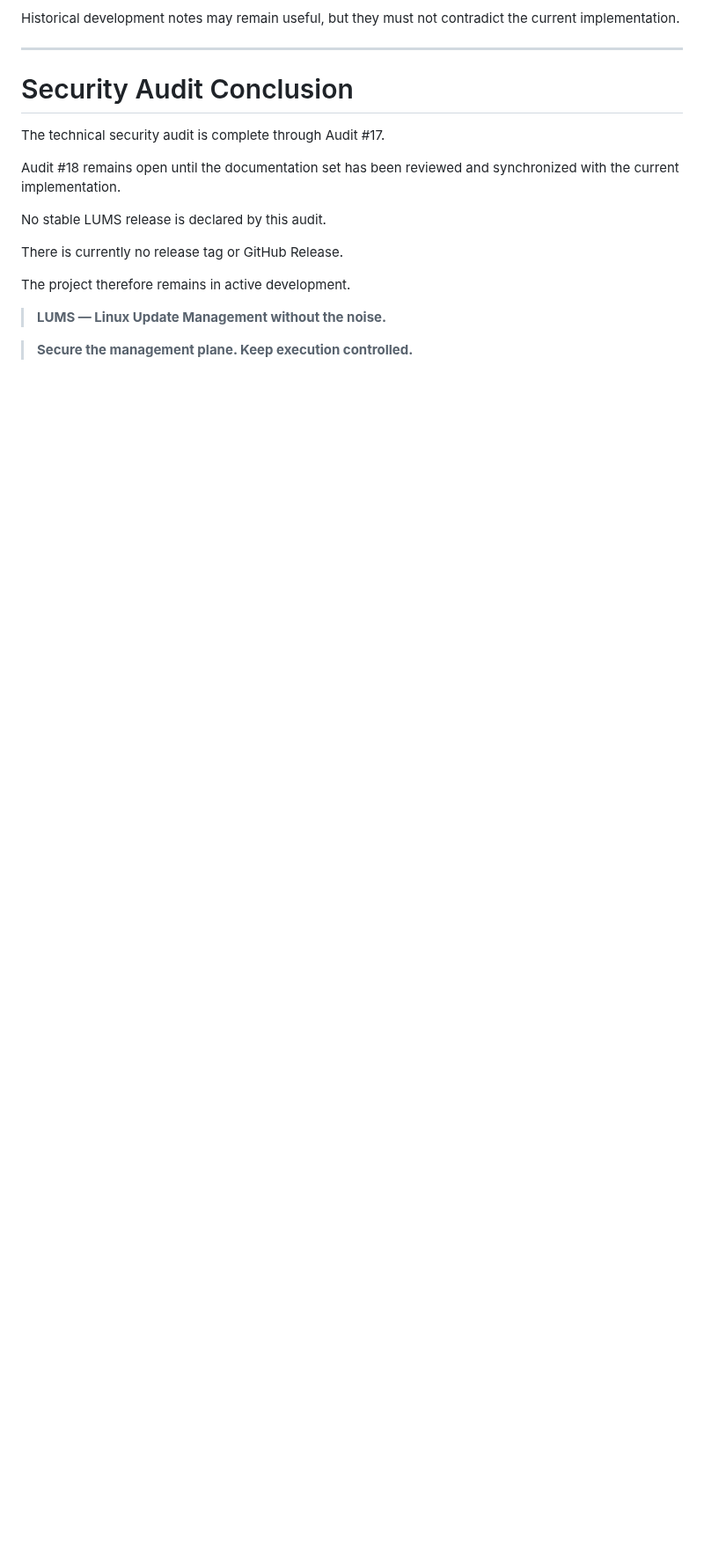
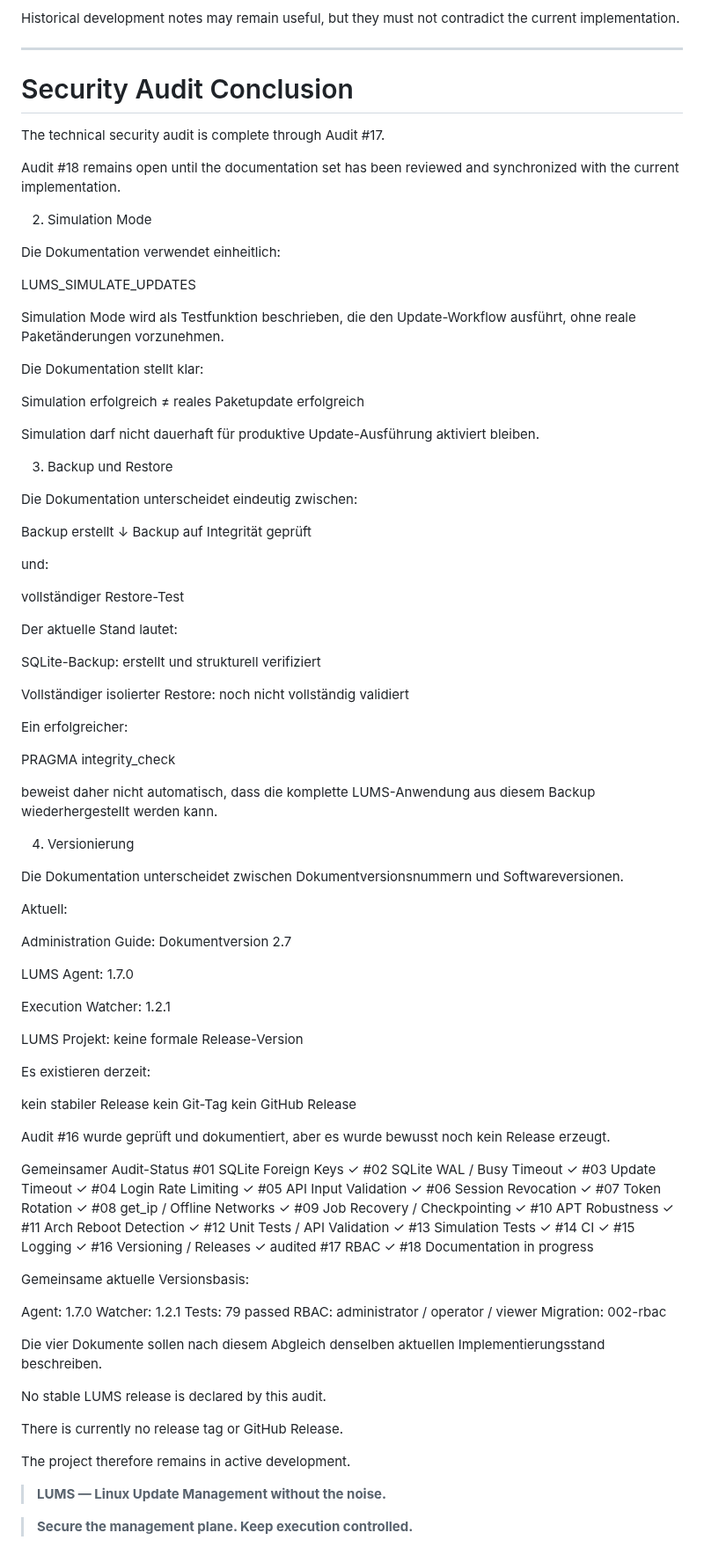
Before and after one commit to NovaForgeCtrl/LUMS, a Markdown page: security.md, the part around the change. Shown at 88% size. GitHub-like rendering; blank space fills up the shorter version.

```diff
--- a/security.md
+++ b/security.md
@@ -1550,6 +1550,106 @@ The technical security audit is complete through Audit #17.
 
 Audit #18 remains open until the documentation set has been reviewed and synchronized with the current implementation.
 
+
+
+2. Simulation Mode
+
+Die Dokumentation verwendet einheitlich:
+
+LUMS_SIMULATE_UPDATES
+
+Simulation Mode wird als Testfunktion beschrieben, die den Update-Workflow ausführt, ohne reale Paketänderungen vorzunehmen.
+
+Die Dokumentation stellt klar:
+
+Simulation erfolgreich
+        ≠
+reales Paketupdate erfolgreich
+
+Simulation darf nicht dauerhaft für produktive Update-Ausführung aktiviert bleiben.
+
+3. Backup und Restore
+
+Die Dokumentation unterscheidet eindeutig zwischen:
+
+Backup erstellt
+        ↓
+Backup auf Integrität geprüft
+
+und:
+
+vollständiger Restore-Test
+
+Der aktuelle Stand lautet:
+
+SQLite-Backup:
+    erstellt und strukturell verifiziert
+
+Vollständiger isolierter Restore:
+    noch nicht vollständig validiert
+
+Ein erfolgreicher:
+
+PRAGMA integrity_check
+
+beweist daher nicht automatisch, dass die komplette LUMS-Anwendung aus diesem Backup wiederhergestellt werden kann.
+
+4. Versionierung
+
+Die Dokumentation unterscheidet zwischen Dokumentversionsnummern und Softwareversionen.
+
+Aktuell:
+
+Administration Guide:
+    Dokumentversion 2.7
+
+LUMS Agent:
+    1.7.0
+
+Execution Watcher:
+    1.2.1
+
+LUMS Projekt:
+    keine formale Release-Version
+
+Es existieren derzeit:
+
+kein stabiler Release
+kein Git-Tag
+kein GitHub Release
+
+Audit #16 wurde geprüft und dokumentiert, aber es wurde bewusst noch kein Release erzeugt.
+
+Gemeinsamer Audit-Status
+#01  SQLite Foreign Keys              ✓
+#02  SQLite WAL / Busy Timeout       ✓
+#03  Update Timeout                  ✓
+#04  Login Rate Limiting             ✓
+#05  API Input Validation            ✓
+#06  Session Revocation              ✓
+#07  Token Rotation                  ✓
+#08  get_ip / Offline Networks       ✓
+#09  Job Recovery / Checkpointing    ✓
+#10  APT Robustness                  ✓
+#11  Arch Reboot Detection           ✓
+#12  Unit Tests / API Validation     ✓
+#13  Simulation Tests                ✓
+#14  CI                              ✓
+#15  Logging                         ✓
+#16  Versioning / Releases           ✓ audited
+#17  RBAC                            ✓
+#18  Documentation                   in progress
+
+Gemeinsame aktuelle Versionsbasis:
+
+Agent:    1.7.0
+Watcher:  1.2.1
+Tests:    79 passed
+RBAC:     administrator / operator / viewer
+Migration: 002-rbac
+
+Die vier Dokumente sollen nach diesem Abgleich denselben aktuellen Implementierungsstand beschreiben.
+
 No stable LUMS release is declared by this audit.
 
 There is currently no release tag or GitHub Release.
```
